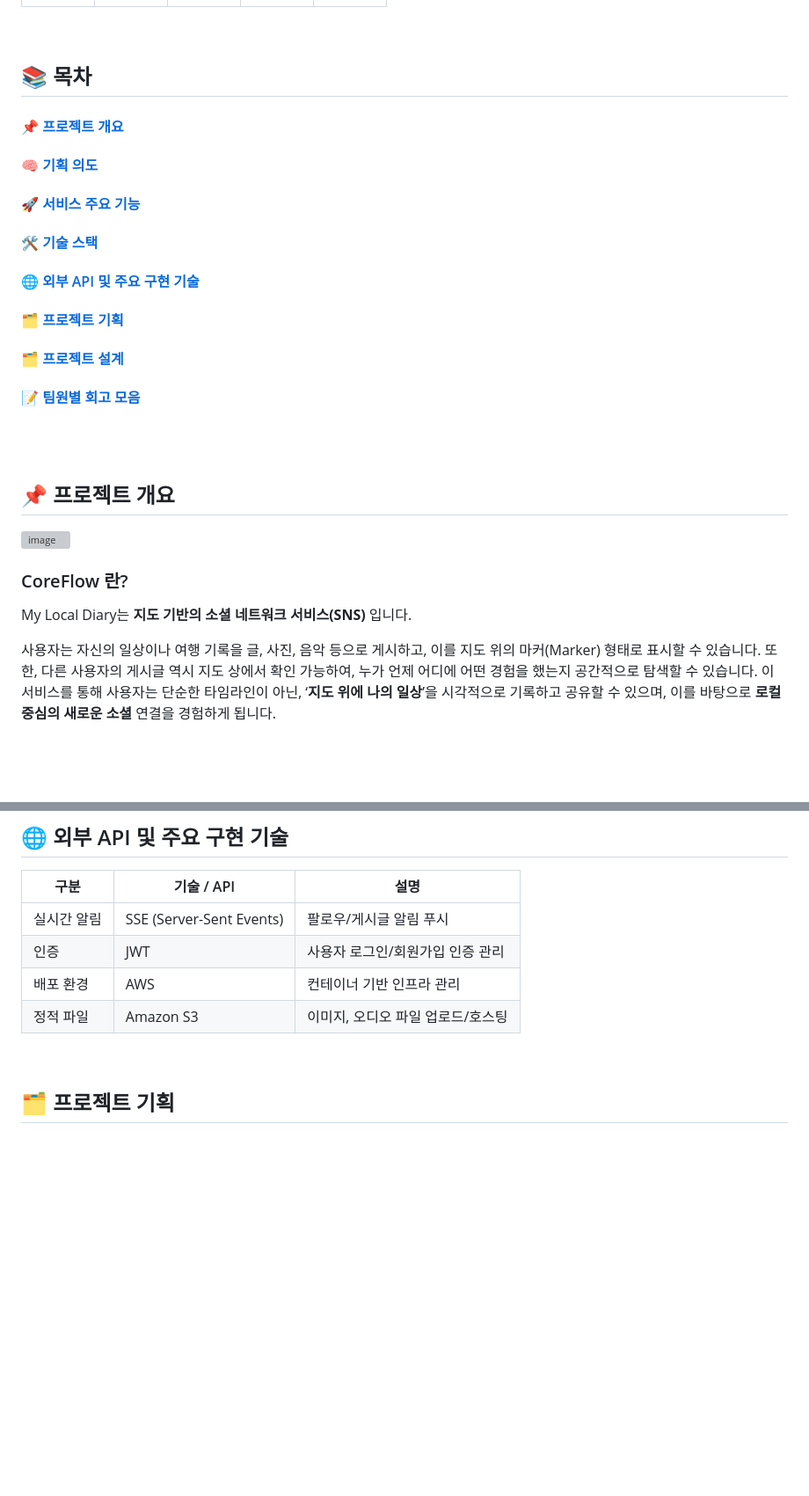
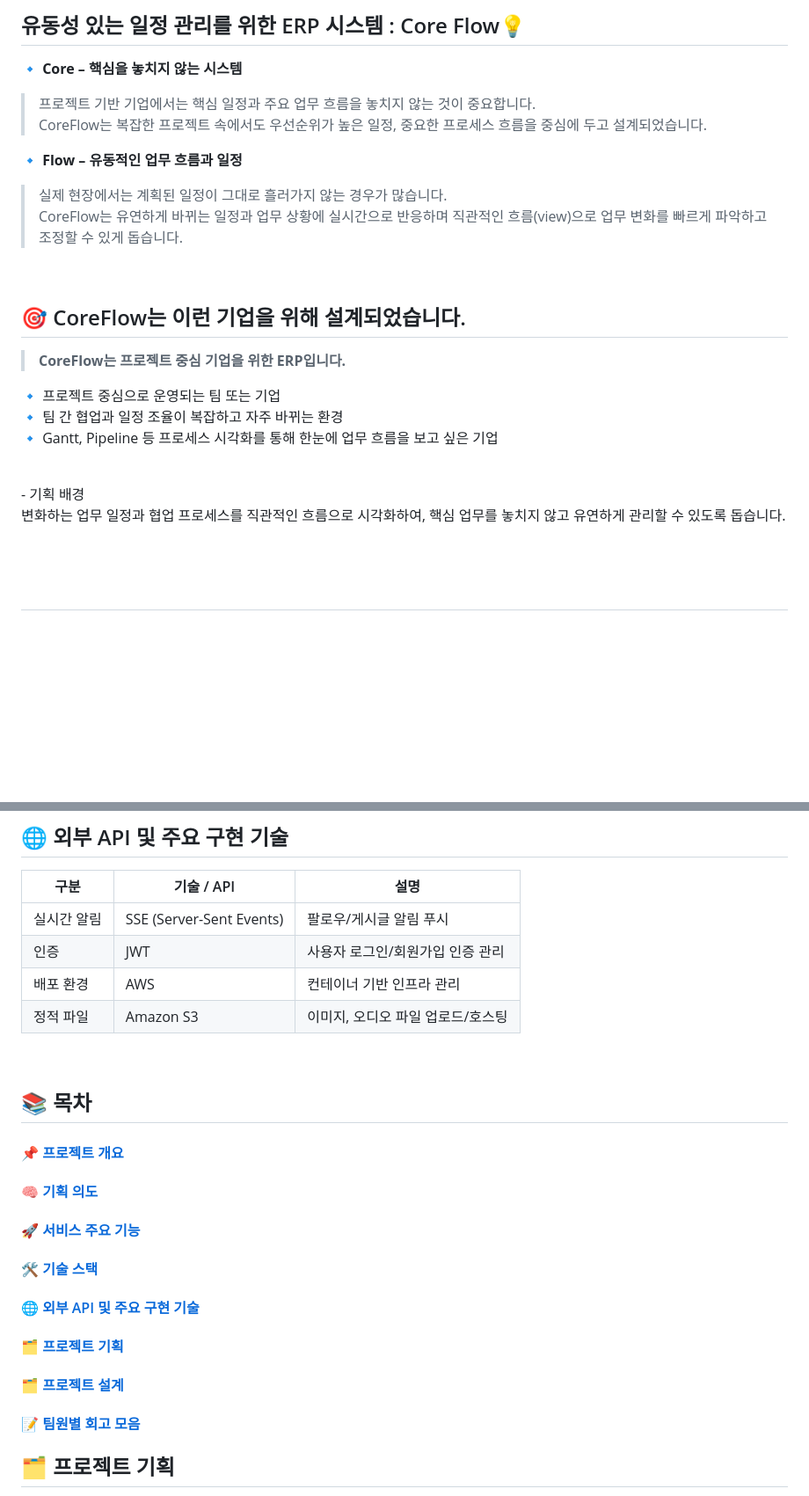
Before and after one commit to minsun24/CoreFlow, a Markdown page: README.md, 2 parts joined by grey strips. Shown at 88% size. Drawn GitHub-style; blank space fills up the shorter version; grey boxes are pictures that could not be loaded.

````diff
--- a/README.md
+++ b/README.md
@@ -5,36 +3,37 @@
 
 <br>
 
+## 유동성 있는 일정 관리를 위한 ERP 시스템 : Core Flow💡
 
-## 📚 목차
+🔹 **Core – 핵심을 놓치지 않는 시스템** <br>
+   > 프로젝트 기반 기업에서는 핵심 일정과 주요 업무 흐름을 놓치지 않는 것이 중요합니다. <br>
+CoreFlow는 복잡한 프로젝트 속에서도 우선순위가 높은 일정, 중요한 프로세스 흐름을 중심에 두고 설계되었습니다.
+
+🔹 **Flow – 유동적인 업무 흐름과 일정** <br>
+> 실제 현장에서는 계획된 일정이 그대로 흘러가지 않는 경우가 많습니다. <br>
+CoreFlow는 유연하게 바뀌는 일정과 업무 상황에 실시간으로 반응하며 직관적인 흐름(view)으로 업무 변화를 빠르게 파악하고 조정할 수 있게 돕습니다.
+
+<br>
+
+## 🎯 CoreFlow는 이런 기업을 위해 설계되었습니다.
+> **CoreFlow는 프로젝트 중심 기업을 위한 ERP입니다.** <br>
+
+🔹 프로젝트 중심으로 운영되는 팀 또는 기업 <br>
+🔹 팀 간 협업과 일정 조율이 복잡하고 자주 바뀌는 환경 <br>
+🔹 Gantt, Pipeline 등 프로세스 시각화를 통해 한눈에 업무 흐름을 보고 싶은 기업 <br>
 
 
-#### [📌 프로젝트 개요](#-프로젝트-개요)  <br>
-#### [🧠 기획 의도](#-기획-의도)  <br>
-#### [🚀 서비스 주요 기능](#-서비스-주요-기능)  <br>
-#### [🛠 기술 스택](#-기술-스택)  <br>
-#### [🌐 외부 API 및 주요 구현 기술](#-외부-api-및-주요-구현-기술)  <br>
-#### [🗂 프로젝트 기획](#-프로젝트-기획)  <br>
-#### [🗂 프로젝트 설계](#-프로젝트-설계)  <br>
-#### [📝 팀원별 회고 모음](#-팀원별-회고-모음)  <br>
+<br>
+- 기획 배경
+
+변화하는 업무 일정과 협업 프로세스를 직관적인 흐름으로 시각화하여,
+핵심 업무를 놓치지 않고 유연하게 관리할 수 있도록 돕습니다.
 
 
 
 <br><br>
 
-## 📌 프로젝트 개요
-
-
-![image](https://github.com/user-attachments/assets/fd4c18b1-b4ac-48fd-be56-e764dd593bae)
-### CoreFlow 란?
-
-My Local Diary는 **지도 기반의 소셜 네트워크 서비스(SNS)** 입니다. <br>
-
-사용자는 자신의 일상이나 여행 기록을 글, 사진, 음악 등으로 게시하고, 이를 지도 위의 마커(Marker) 형태로 표시할 수 있습니다. 또한, 다른 사용자의 게시글 역시 지도 상에서 확인 가능하여, 누가 언제 어디에 어떤 경험을 했는지 공간적으로 탐색할 수 있습니다.
-이 서비스를 통해 사용자는 단순한 타임라인이 아닌, ‘**지도 위에 나의 일상**’을 시각적으로 기록하고 공유할 수 있으며, 이를 바탕으로 **로컬 중심의 새로운 소셜** 연결을 경험하게 됩니다.
-
-
-<br><br>
+##
 
 ## 🧠 기획 의도
 ```
@@ -166,6 +165,20 @@ My Local Diary는 이러한 흐름을 반영해, 누구나 개인화된 로컬
 
 <br>
 
+
+## 📚 목차
+
+
+#### [📌 프로젝트 개요](#-프로젝트-개요)  <br>
+#### [🧠 기획 의도](#-기획-의도)  <br>
+#### [🚀 서비스 주요 기능](#-서비스-주요-기능)  <br>
+#### [🛠 기술 스택](#-기술-스택)  <br>
+#### [🌐 외부 API 및 주요 구현 기술](#-외부-api-및-주요-구현-기술)  <br>
+#### [🗂 프로젝트 기획](#-프로젝트-기획)  <br>
+#### [🗂 프로젝트 설계](#-프로젝트-설계)  <br>
+#### [📝 팀원별 회고 모음](#-팀원별-회고-모음)  <br>
+
+
 ## 🗂 프로젝트 기획
 <details>
 <summary>프로젝트 기획서</summary>
````
Also changed, not shown: other parts of README.md (+7 -4 lines).
